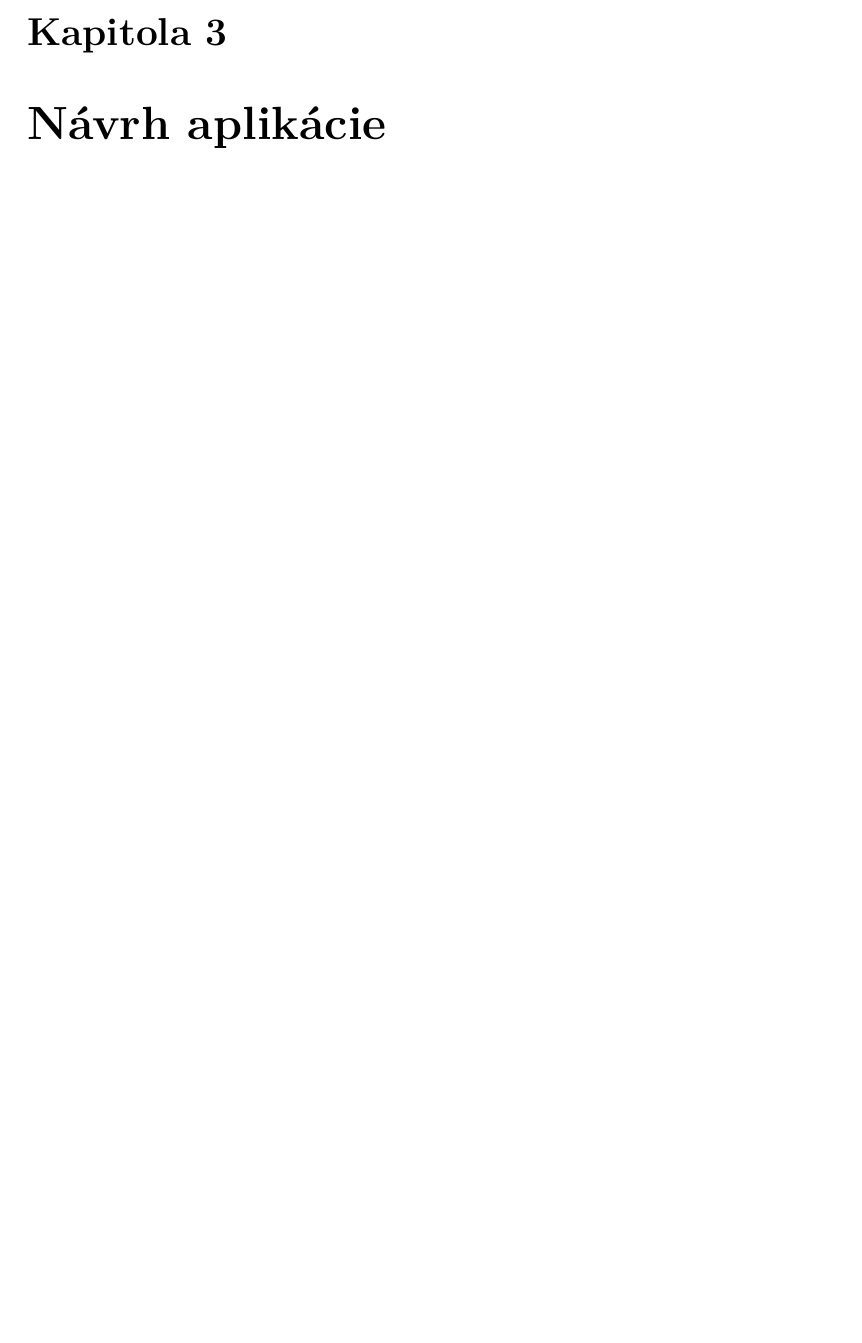
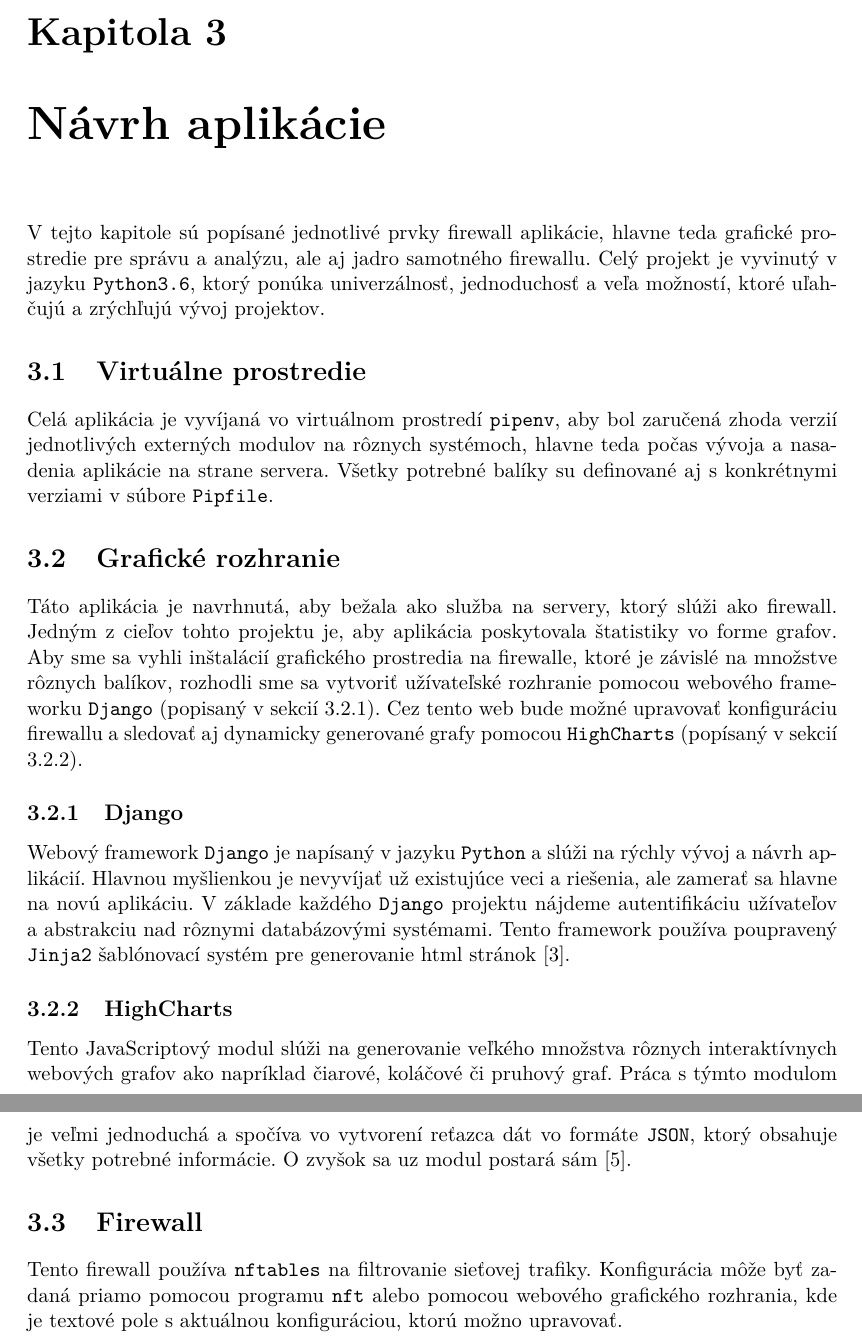
Before and after one commit to adiosnb/MKRI, a LaTeX thesis (doc/projekt.tex, which reads doc/app-design.tex): part of page 6 of 8 before the commit and two parts of pages 6 and 7 of 9 after it, the two joined at a grey line, cut so that both start at the same text, the shorter picture padded with empty space. Compiled offline with pdfLaTeX.

Commit message:
[latex] design section

```diff
--- a/doc/app-design.tex
+++ b/doc/app-design.tex
@@ -1 +1,41 @@
 \chapter{Návrh aplikácie}
+\label{app-design}
+
+	V tejto kapitole sú popísané jednotlivé prvky firewall aplikácie, hlavne teda grafické prostredie
+	pre správu a analýzu, ale aj jadro samotného firewallu. Celý projekt je vyvinutý v jazyku \texttt{Python3.6},
+	ktorý ponúka univerzálnosť, jednoduchosť a veľa možností, ktoré uľahčujú a zrýchľujú vývoj projektov.
+
+	\section{Virtuálne prostredie}
+	\label{pipenv}
+		Celá aplikácia je vyvíjaná vo virtuálnom prostredí \texttt{pipenv}, aby bol zaručená zhoda verzií
+		jednotlivých externých modulov na rôznych systémoch, hlavne teda počas vývoja a nasadenia aplikácie
+		na strane servera. Všetky potrebné balíky su definované aj s konkrétnymi verziami v súbore \texttt{Pipfile}.
+
+	\section{Grafické rozhranie}
+	\label{gui}
+		Táto aplikácia je navrhnutá, aby bežala ako služba na servery, ktorý slúži ako firewall. Jedným
+		z cieľov tohto projektu je, aby aplikácia poskytovala štatistiky vo forme grafov. Aby sme sa vyhli
+		inštalácií grafického prostredia na firewalle, ktoré je závislé na množstve rôznych balíkov, rozhodli
+		sme sa vytvoriť užívateľské rozhranie pomocou webového frameworku \texttt{Django} (popisaný v sekcií
+		\ref{django}). Cez tento web bude možné upravovať konfiguráciu firewallu a sledovať aj dynamicky
+		generované grafy pomocou \texttt{HighCharts} (popísaný v sekcií \ref{highcharts}).
+
+		\subsection{Django}
+		\label{django}
+			Webový framework \texttt{Django} je napísaný v jazyku \texttt{Python} a slúži na rýchly vývoj
+			a návrh aplikácií. Hlavnou myšlienkou je nevyvíjať už existujúce veci a riešenia, ale zamerať
+			sa hlavne na novú aplikáciu. V základe každého \texttt{Django} projektu nájdeme autentifikáciu
+			užívateľov a abstrakciu nad rôznymi databázovými systémami. Tento framework používa poupravený
+			\texttt{Jinja2} šablónovací systém pre generovanie html stránok \cite{django}.
+
+		\subsection{HighCharts}
+		\label{highcharts}
+			Tento JavaScriptový modul slúži na generovanie veľkého množstva rôznych interaktívnych webových
+			grafov ako napríklad čiarové, koláčové či pruhový graf. Práca s týmto modulom je veľmi jednoduchá
+			a spočíva vo vytvorení reťazca dát vo formáte \texttt{JSON}, ktorý obsahuje všetky potrebné
+			informácie. O zvyšok sa uz modul postará sám \cite{highcharts}.
+
+	\section{Firewall}
+		Tento firewall používa \texttt{nftables} na filtrovanie sieťovej trafiky. Konfigurácia môže byť
+		zadaná priamo pomocou programu \texttt{nft} alebo pomocou webového grafického rozhrania, kde je
+		textové pole s aktuálnou konfiguráciou, ktorú možno upravovať.
```
Also changed, not shown: doc/projekt-01-kapitoly-chapters.tex (+1 -0 lines), doc/projekt-20-literatura-bibliography.bib (+14 -0 lines), doc/projekt.pdf.
